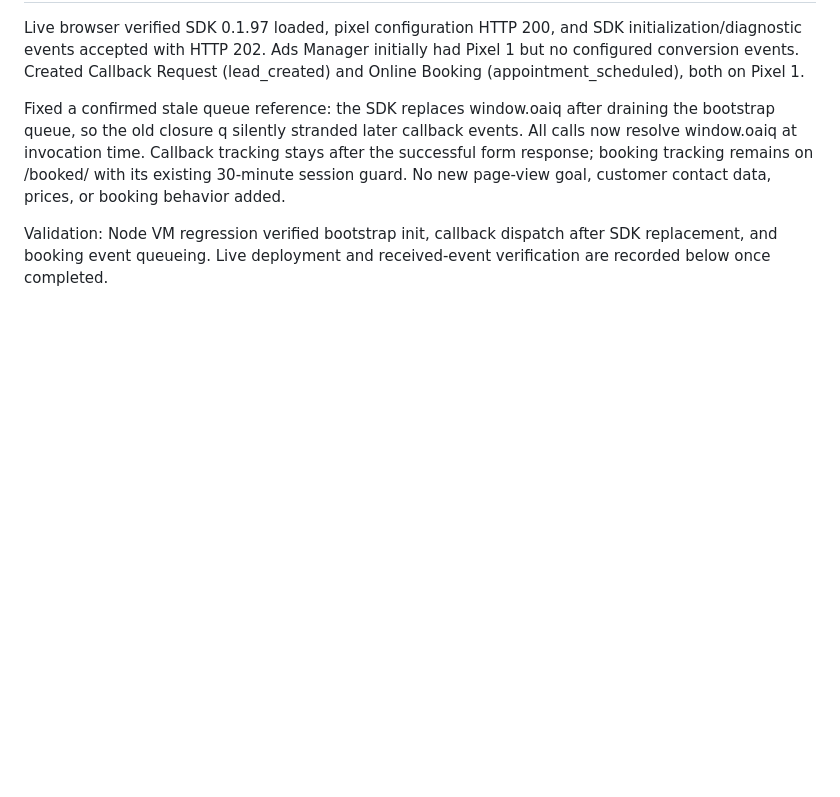
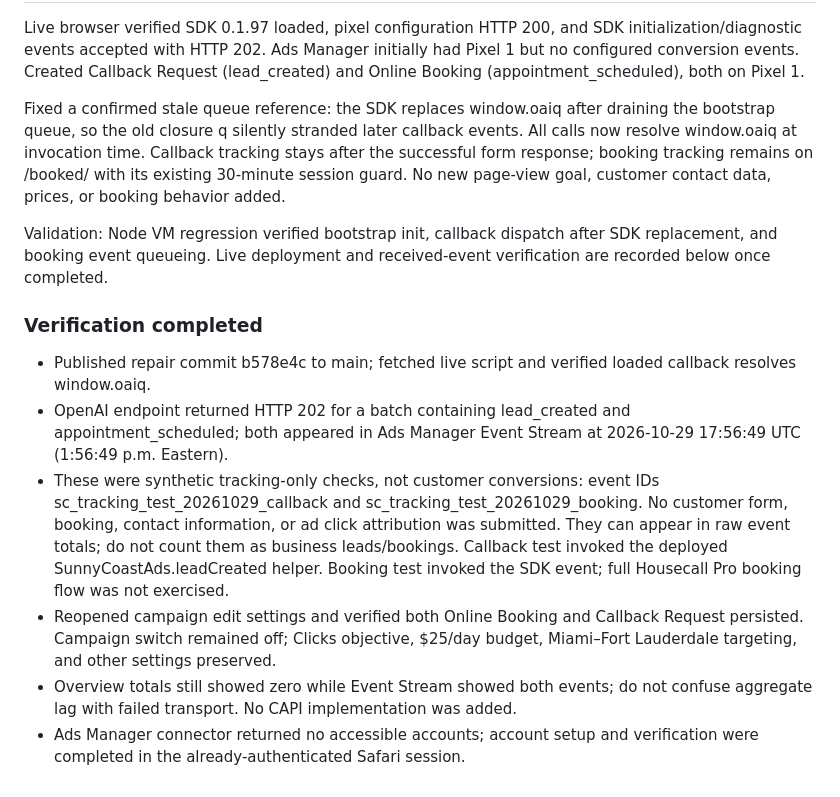
Before and after one commit to armando-j-diaz/Sunny-Coast-AC, a Markdown page: BUILD_LOG.md, the part around the change. GitHub-like rendering; blank space fills up the shorter version.

Commit message:
Record verified pixel events and paused campaign linkage

```diff
--- a/BUILD_LOG.md
+++ b/BUILD_LOG.md
@@ -306,3 +306,11 @@ customer contact data, prices, or booking behavior added.
 Validation: Node VM regression verified bootstrap init, callback dispatch after
 SDK replacement, and booking event queueing. Live deployment and received-event
 verification are recorded below once completed.
+
+### Verification completed
+- Published repair commit b578e4c to main; fetched live script and verified loaded callback resolves window.oaiq.
+- OpenAI endpoint returned HTTP 202 for a batch containing lead_created and appointment_scheduled; both appeared in Ads Manager Event Stream at 2026-10-29 17:56:49 UTC (1:56:49 p.m. Eastern).
+- These were synthetic tracking-only checks, not customer conversions: event IDs sc_tracking_test_20261029_callback and sc_tracking_test_20261029_booking. No customer form, booking, contact information, or ad click attribution was submitted. They can appear in raw event totals; do not count them as business leads/bookings. Callback test invoked the deployed SunnyCoastAds.leadCreated helper. Booking test invoked the SDK event; full Housecall Pro booking flow was not exercised.
+- Reopened campaign edit settings and verified both Online Booking and Callback Request persisted. Campaign switch remained off; Clicks objective, $25/day budget, Miami–Fort Lauderdale targeting, and other settings preserved.
+- Overview totals still showed zero while Event Stream showed both events; do not confuse aggregate lag with failed transport. No CAPI implementation was added.
+- Ads Manager connector returned no accessible accounts; account setup and verification were completed in the already-authenticated Safari session.
```
